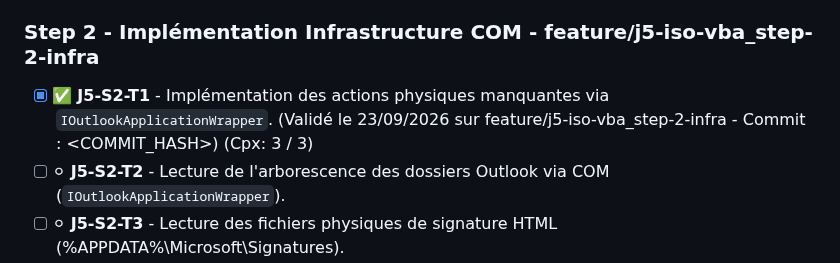
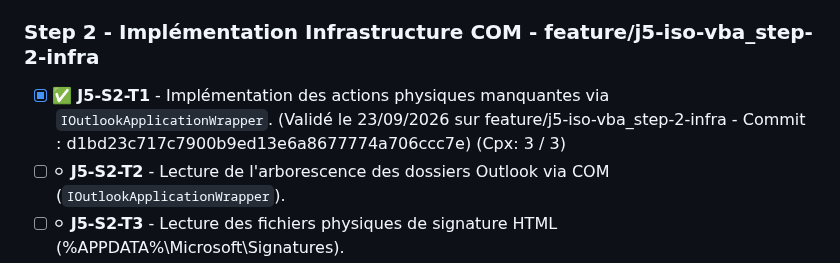
Before and after one commit to vramona/Catamailer, a Markdown page: specs/ToDoList.md, the part around the change. GitHub-like rendering.

```diff
--- a/specs/ToDoList.md
+++ b/specs/ToDoList.md
@@ -82,7 +82,7 @@
 - [x] ✅ **J5-S1-T2** - Mise à jour de l'UI RuleBuilder pour supporter la saisie des paramètres complexes (ex: adresses e-mail pour transfert, délai en jours, dossier de destination). (Validé le 23/09/2026 sur feature/j5-iso-vba_step-1-core - Commit : 23edee26cedadd7cc9c087868675d8cd58a1fbb9) (Cpx: 3 / 3)
 
 ### Step 2 - Implémentation Infrastructure COM - feature/j5-iso-vba_step-2-infra
-- [x] ✅ **J5-S2-T1** - Implémentation des actions physiques manquantes via `IOutlookApplicationWrapper`. (Validé le 23/09/2026 sur feature/j5-iso-vba_step-2-infra - Commit : <COMMIT_HASH>) (Cpx: 3 / 3)
+- [x] ✅ **J5-S2-T1** - Implémentation des actions physiques manquantes via `IOutlookApplicationWrapper`. (Validé le 23/09/2026 sur feature/j5-iso-vba_step-2-infra - Commit : d1bd23c717c7900b9ed13e6a8677774a706ccc7e) (Cpx: 3 / 3)
 - [ ] ⚪ **J5-S2-T2** - Lecture de l'arborescence des dossiers Outlook via COM (`IOutlookApplicationWrapper`).
 - [ ] ⚪ **J5-S2-T3** - Lecture des fichiers physiques de signature HTML (%APPDATA%\Microsoft\Signatures).
 
```
Also changed, not shown: specs/Specs_Catamailer_Unit_Tests.md (+8 -8 lines).
